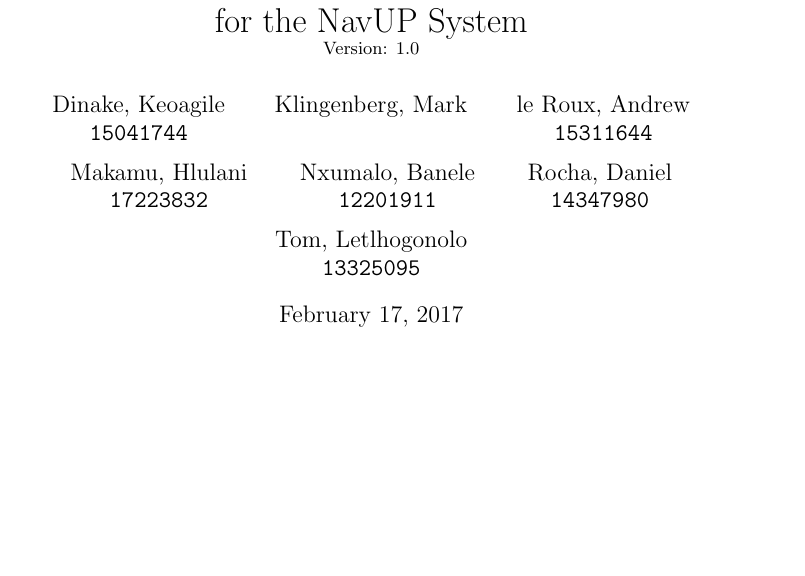
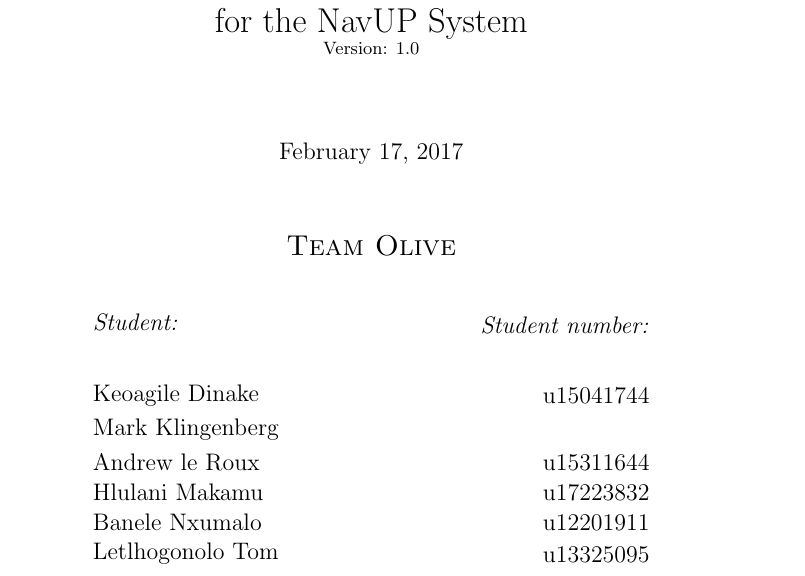
Before and after one commit to HlulaniWinners/OliveTeam, a LaTeX document (Documentations/main.tex): part of page 1 of 5, cut so that both start at the same text, the shorter picture padded with empty space. Compiled offline with pdfLaTeX.

Commit message:
making cover page look neat

```diff
--- a/Documentations/main.tex
+++ b/Documentations/main.tex
@@ -39,6 +18,92 @@
 		\includegraphics{up_logo.png}
 	\end{figure}
 	\pagenumbering{gobble}
+
+\begin{center}
+\textsc{\Large Team Olive}\\[1cm]
+
+
+\begin{minipage}{0.4\textwidth}
+	\begin{flushleft} \large
+		\emph{Student:}\\[0.75cm]
+		Keoagile {Dinake}
+	\end{flushleft}
+\end{minipage}
+\begin{minipage}{0.4\textwidth}
+	\begin{flushright} \large
+		\emph{Student number:} \\[0.75cm]
+		u15041744
+	\end{flushright}
+\end{minipage}
+
+
+\begin{minipage}{0.4\textwidth}
+	\begin{flushleft} \large
+		\emph{} \\
+		Mark {Klingenberg }
+	\end{flushleft}
+\end{minipage}
+\begin{minipage}{0.4\textwidth}
+	\begin{flushright} \large
+		\emph{} \\
+
+	\end{flushright}
+\end{minipage}
+
+
+\begin{minipage}{0.4\textwidth}
+	\begin{flushleft} \large
+		\emph{} \\
+		Andrew {le Roux}
+	\end{flushleft}
+\end{minipage}
+\begin{minipage}{0.4\textwidth}
+	\begin{flushright} \large
+		\emph{} \\
+		u15311644
+	\end{flushright}
+\end{minipage}
+
+\begin{minipage}{0.4\textwidth}
+	\begin{flushleft} \large
+		\emph{} \\
+		Hlulani {Makamu}
+	\end{flushleft}
+\end{minipage}
+\begin{minipage}{0.4\textwidth}
+	\begin{flushright} \large
+		\emph{} \\
+		u17223832
+	\end{flushright}
+\end{minipage}
+
+\begin{minipage}{0.4\textwidth}
+	\begin{flushleft} \large
+		\emph{} \\
+		Banele {Nxumalo}
+	\end{flushleft}
+\end{minipage}
+\begin{minipage}{0.4\textwidth}
+	\begin{flushright} \large
+		\emph{} \\
+		u12201911
+	\end{flushright}
+\end{minipage}
+
+\begin{minipage}{0.4\textwidth}
+	\begin{flushleft} \large
+		\emph{} \\
+		Letlhogonolo {Tom}
+	\end{flushleft}
+\end{minipage}
+\begin{minipage}{0.4\textwidth}
+	\begin{flushright} \large
+		\emph{} \\
+		u13325095
+	\end{flushright}
+\end{minipage}
+\end{center}
+
 	\newpage
 
 	\tableofcontents
```
Also changed, not shown: Documentations/main.pdf, Documentations/main.tex (25 more changed lines).
